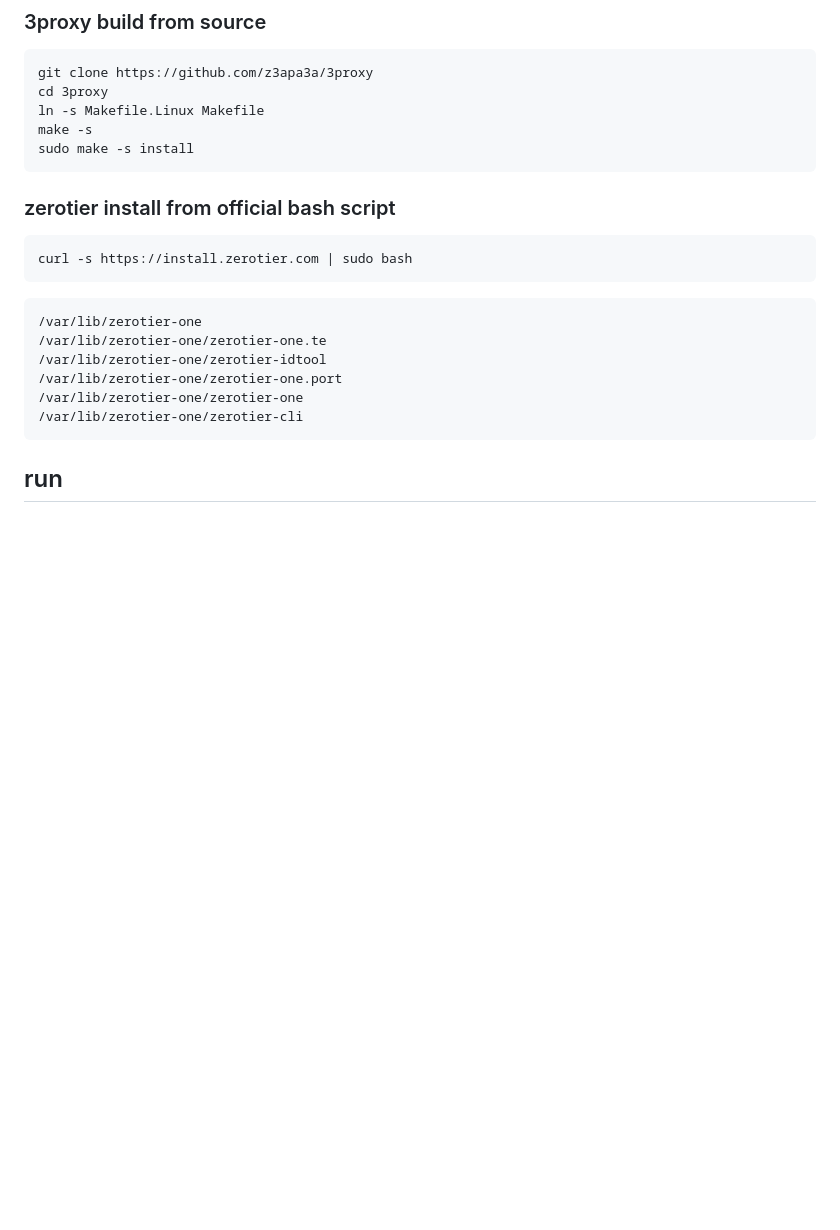
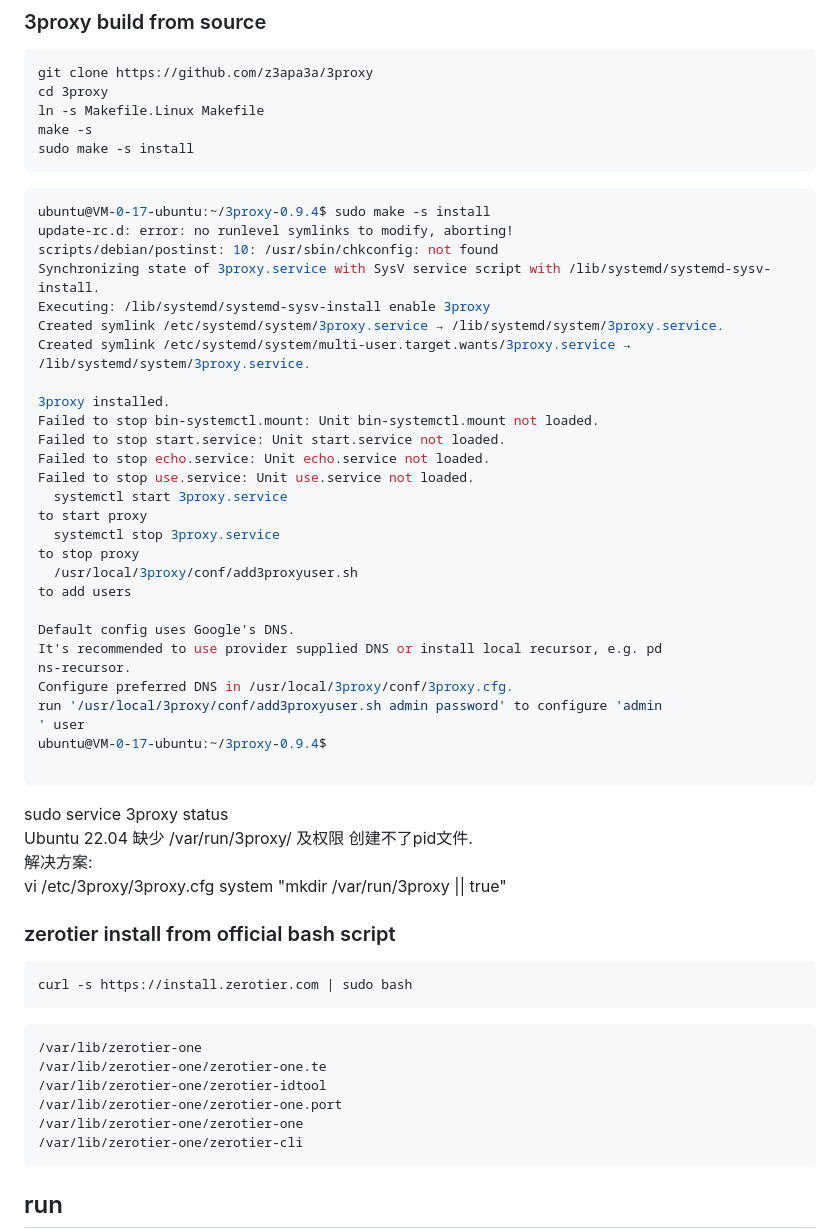
Before and after one commit to lgh06/Daniel_kb, a Markdown page: daniel_kb/2022_daily/20220523_1705_58.md, the part around the change. Rendered like a GitHub page; blank space fills up the shorter version.

````diff
--- a/daniel_kb/2022_daily/20220523_1705_58.md
+++ b/daniel_kb/2022_daily/20220523_1705_58.md
@@ -14,6 +14,41 @@ ln -s Makefile.Linux Makefile
 make -s
 sudo make -s install
 ```
+
+```sh
+ubuntu@VM-0-17-ubuntu:~/3proxy-0.9.4$ sudo make -s install
+update-rc.d: error: no runlevel symlinks to modify, aborting!
+scripts/debian/postinst: 10: /usr/sbin/chkconfig: not found
+Synchronizing state of 3proxy.service with SysV service script with /lib/systemd/systemd-sysv-install.
+Executing: /lib/systemd/systemd-sysv-install enable 3proxy
+Created symlink /etc/systemd/system/3proxy.service → /lib/systemd/system/3proxy.service.
+Created symlink /etc/systemd/system/multi-user.target.wants/3proxy.service → /lib/systemd/system/3proxy.service.
+
+3proxy installed.
+Failed to stop bin-systemctl.mount: Unit bin-systemctl.mount not loaded.
+Failed to stop start.service: Unit start.service not loaded.
+Failed to stop echo.service: Unit echo.service not loaded.
+Failed to stop use.service: Unit use.service not loaded.
+  systemctl start 3proxy.service
+to start proxy
+  systemctl stop 3proxy.service
+to stop proxy
+  /usr/local/3proxy/conf/add3proxyuser.sh
+to add users
+
+Default config uses Google's DNS.
+It's recommended to use provider supplied DNS or install local recursor, e.g. pd                                                                                                                                                                             ns-recursor.
+Configure preferred DNS in /usr/local/3proxy/conf/3proxy.cfg.
+run '/usr/local/3proxy/conf/add3proxyuser.sh admin password' to configure 'admin                                                                                                                                                                             ' user
+ubuntu@VM-0-17-ubuntu:~/3proxy-0.9.4$
+
+```
+
+sudo service 3proxy status
+Ubuntu 22.04  缺少 /var/run/3proxy/ 及权限 创建不了pid文件.
+解决方案:
+vi /etc/3proxy/3proxy.cfg
+system "mkdir /var/run/3proxy || true"
 
 ### zerotier install from official bash script
 
````
